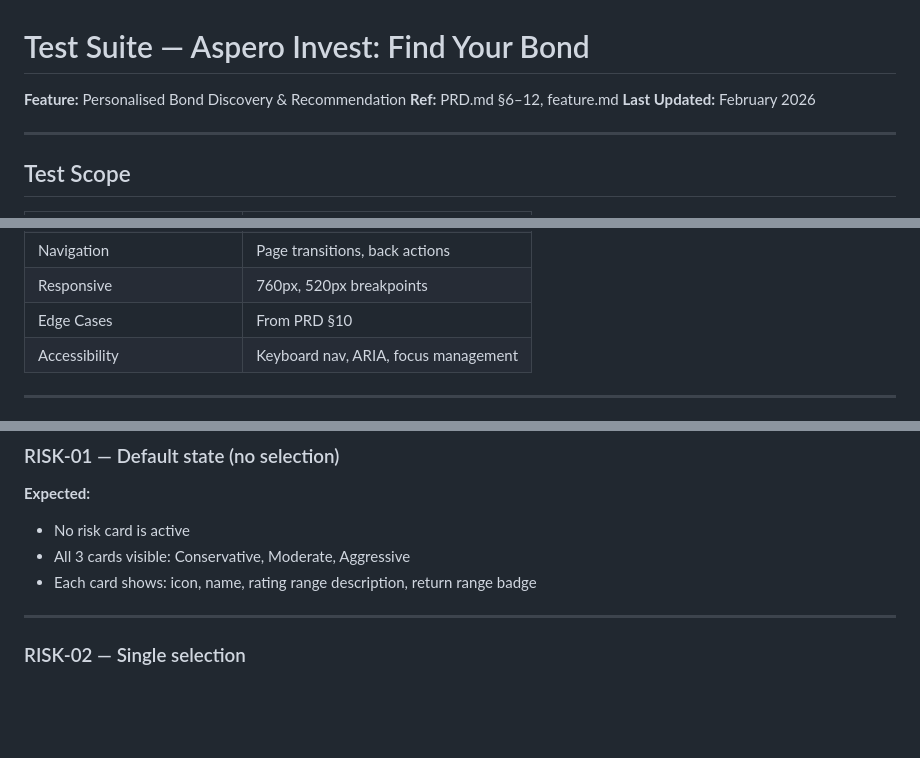
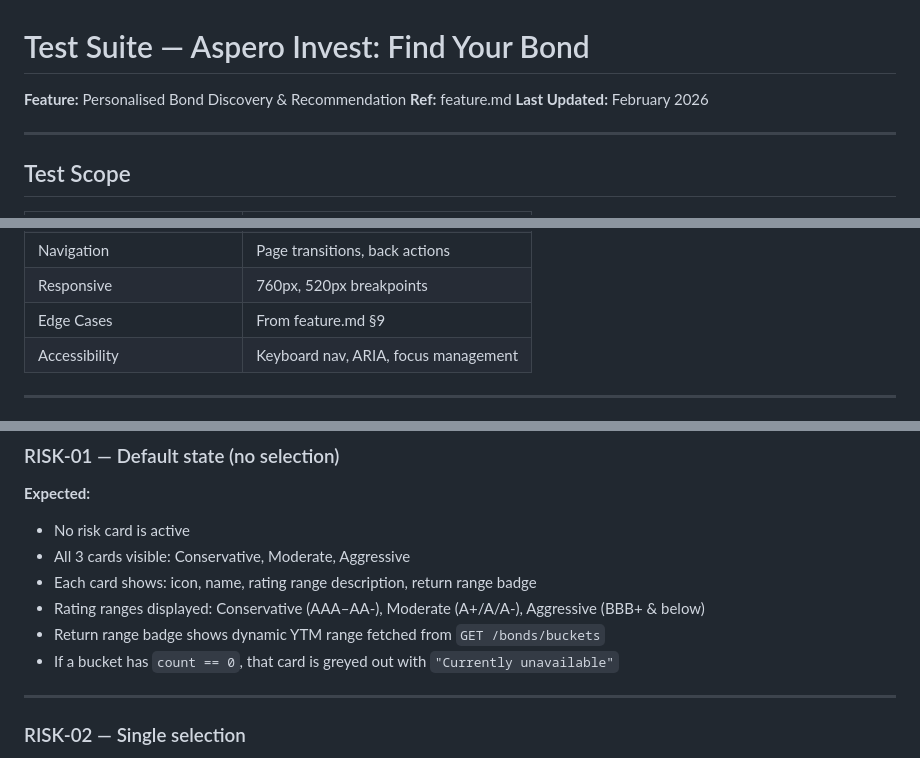
Before and after one commit to yubisecurities/yubi-b2c-product-spec, a Markdown page: aspero-invest/testsuite.md, 3 parts joined by grey strips. GitHub-like rendering; blank space fills up the shorter version.

```diff
--- a/aspero-invest/testsuite.md
+++ b/aspero-invest/testsuite.md
@@ -1,7 +1,7 @@
 # Test Suite — Aspero Invest: Find Your Bond
 
 **Feature:** Personalised Bond Discovery & Recommendation
-**Ref:** PRD.md §6–12, feature.md
+**Ref:** feature.md
 **Last Updated:** February 2026
 
 ---
@@ -22,7 +22,7 @@
 | Auth Modal | Validation, context bar, success flow |
 | Navigation | Page transitions, back actions |
 | Responsive | 760px, 520px breakpoints |
-| Edge Cases | From PRD §10 |
+| Edge Cases | From feature.md §9 |
 | Accessibility | Keyboard nav, ARIA, focus management |
 
 ---
@@ -162,6 +162,9 @@ Example: `SLIDER-01`, `MATCH-03`, `AUTH-02`
 - No risk card is active
 - All 3 cards visible: Conservative, Moderate, Aggressive
 - Each card shows: icon, name, rating range description, return range badge
+- Rating ranges displayed: Conservative (AAA–AA-), Moderate (A+/A/A-), Aggressive (BBB+ & below)
+- Return range badge shows dynamic YTM range fetched from `GET /bonds/buckets`
+- If a bucket has `count == 0`, that card is greyed out with `"Currently unavailable"`
 
 ---
 
```
Also changed, not shown: other parts of aspero-invest/testsuite.md (+30 -10 lines).
